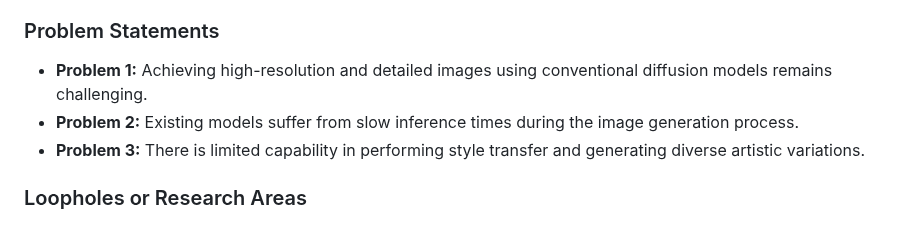
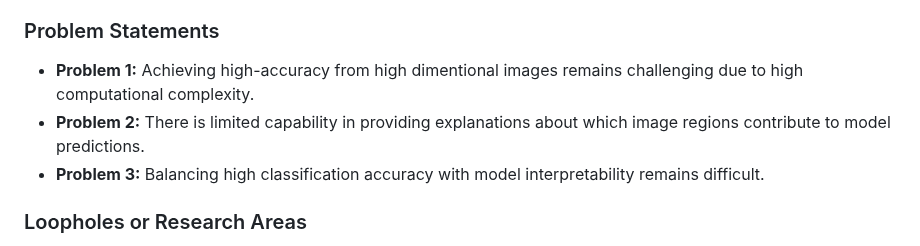
Before and after one commit to BRAIN-Lab-AI/TumorDetect-A-Deep-Learning-Framework-for-Brain-Tumor-Detection, a Markdown page: README.md, the part around the change. Drawn GitHub-style.

```diff
--- a/README.md
+++ b/README.md
@@ -50,9 +50,9 @@ In my project, I plan to explore possible improvements to the models by first un
 
 
 ### Problem Statements
-- **Problem 1:** Achieving high-resolution and detailed images using conventional diffusion models remains challenging.
-- **Problem 2:** Existing models suffer from slow inference times during the image generation process.
-- **Problem 3:** There is limited capability in performing style transfer and generating diverse artistic variations.
+- **Problem 1:** Achieving high-accuracy from high dimentional images remains challenging due to high computational complexity.
+- **Problem 2:** There is limited capability in providing explanations about which image regions contribute to model predictions.
+- **Problem 3:** Balancing high classification accuracy with model interpretability remains difficult.
 
 ### Loopholes or Research Areas
 - **Evaluation Metrics:** Lack of robust metrics to effectively assess the quality of generated images.
```
